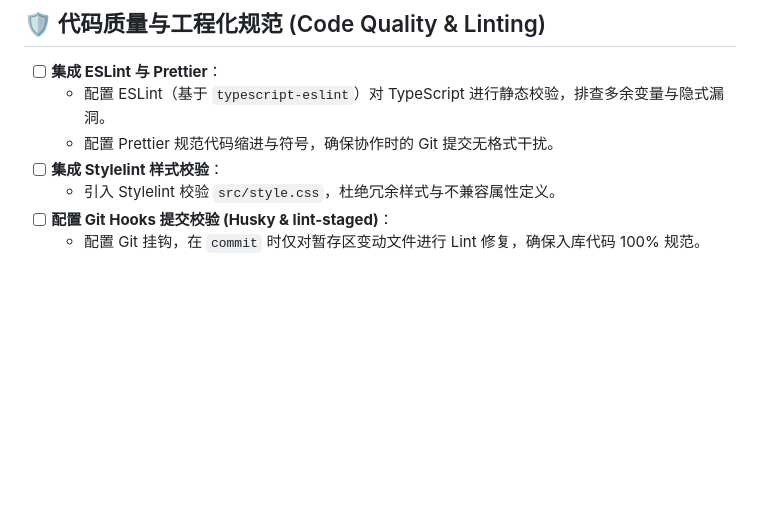
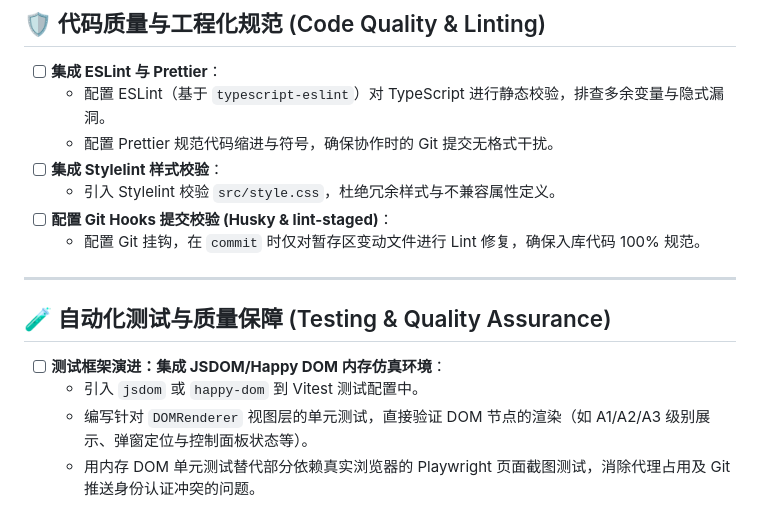
Before and after one commit to knight008848/guandan-master, a Markdown page: docs/task.md, the part around the change. Rendered like a GitHub page; blank space fills up the shorter version.

Commit message:
docs: add testing evolution task to project checklist

```diff
--- a/docs/task.md
+++ b/docs/task.md
@@ -60,3 +60,11 @@
   - 引入 Stylelint 校验 `src/style.css`，杜绝冗余样式与不兼容属性定义。
 - [ ] **配置 Git Hooks 提交校验 (Husky & lint-staged)**：
   - 配置 Git 挂钩，在 `commit` 时仅对暂存区变动文件进行 Lint 修复，确保入库代码 100% 规范。
+
+---
+
+## 🧪 自动化测试与质量保障 (Testing & Quality Assurance)
+- [ ] **测试框架演进：集成 JSDOM/Happy DOM 内存仿真环境**：
+  - 引入 `jsdom` 或 `happy-dom` 到 Vitest 测试配置中。
+  - 编写针对 `DOMRenderer` 视图层的单元测试，直接验证 DOM 节点的渲染（如 A1/A2/A3 级别展示、弹窗定位与控制面板状态等）。
+  - 用内存 DOM 单元测试替代部分依赖真实浏览器的 Playwright 页面截图测试，消除代理占用及 Git 推送身份认证冲突的问题。
```
